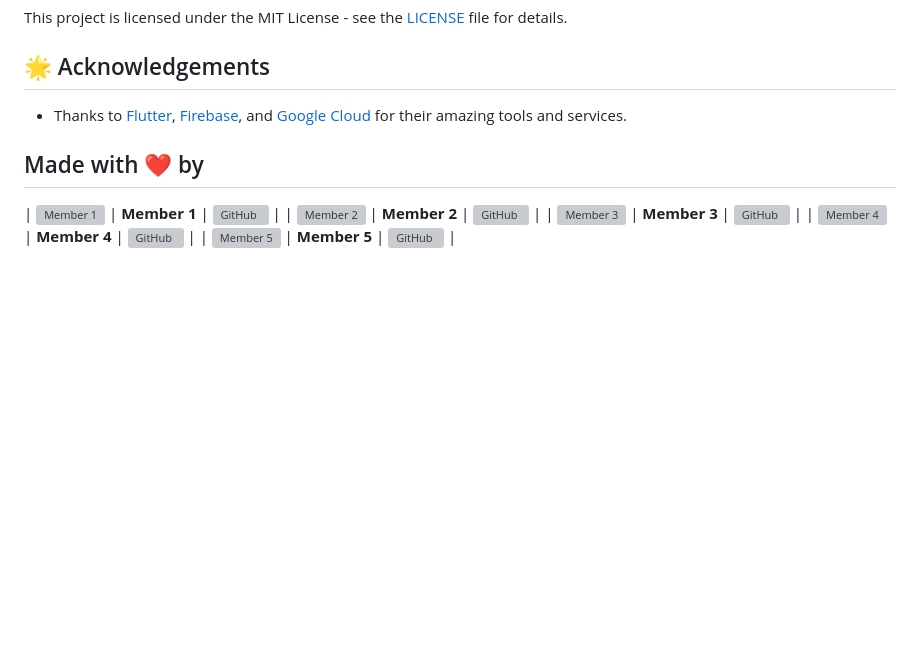
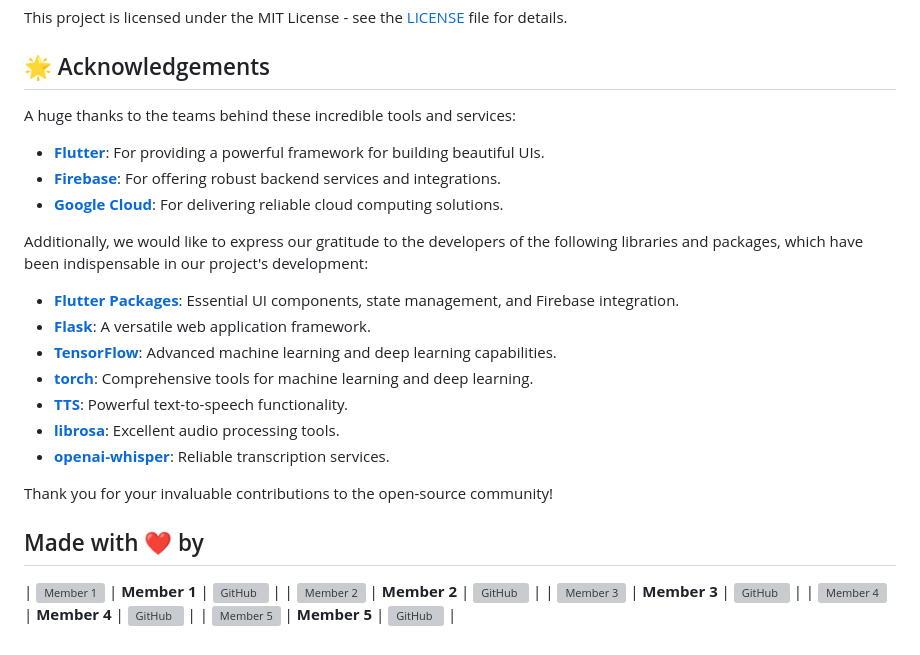
Before and after one commit to aprajita27/Hackvok-TikTokJam24, a Markdown page: README.md, the part around the change printed below. GitHub-like rendering; blank space fills up the shorter version; grey boxes are pictures that could not be loaded.

```diff
--- a/README.md
+++ b/README.md
@@ -58,6 +58,24 @@ For detailed documentation on each component, check out the [Wiki](https://docs.
 This project is licensed under the MIT License - see the [LICENSE](https://github.com/yourusername/multilingual-tiktok-clone/blob/main/LICENSE) file for details.
 
 ## 🌟 Acknowledgements
-- Thanks to [Flutter](https://flutter.dev/), [Firebase](https://firebase.google.com/), and [Google Cloud](https://cloud.google.com/) for their amazing tools and services.
+
+A huge thanks to the teams behind these incredible tools and services:
+
+- **[Flutter](https://flutter.dev/)**: For providing a powerful framework for building beautiful UIs.
+- **[Firebase](https://firebase.google.com/)**: For offering robust backend services and integrations.
+- **[Google Cloud](https://cloud.google.com/)**: For delivering reliable cloud computing solutions.
+
+Additionally, we would like to express our gratitude to the developers of the following libraries and packages, which have been indispensable in our project's development:
+
+- **[Flutter Packages](https://flutter.dev/docs/development/packages-and-plugins/using-packages)**: Essential UI components, state management, and Firebase integration.
+- **[Flask](https://flask.palletsprojects.com/)**: A versatile web application framework.
+- **[TensorFlow](https://www.tensorflow.org/)**: Advanced machine learning and deep learning capabilities.
+- **[torch](https://pytorch.org/)**: Comprehensive tools for machine learning and deep learning.
+- **[TTS](https://github.com/coqui-ai/TTS)**: Powerful text-to-speech functionality.
+- **[librosa](https://librosa.org/)**: Excellent audio processing tools.
+- **[openai-whisper](https://github.com/openai/whisper)**: Reliable transcription services.
+
+Thank you for your invaluable contributions to the open-source community!
+
 
 ## Made with ❤️ by
```
Also changed, not shown: other parts of README.md (+1 -1 lines).
